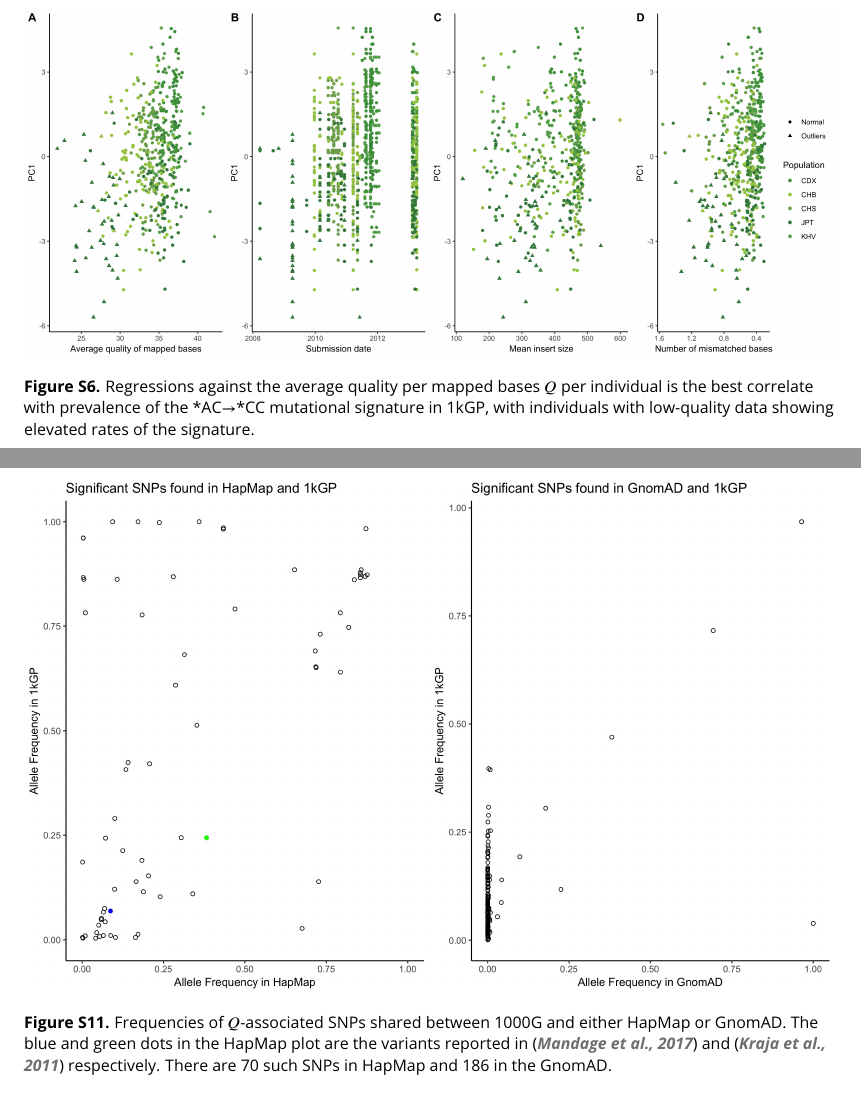
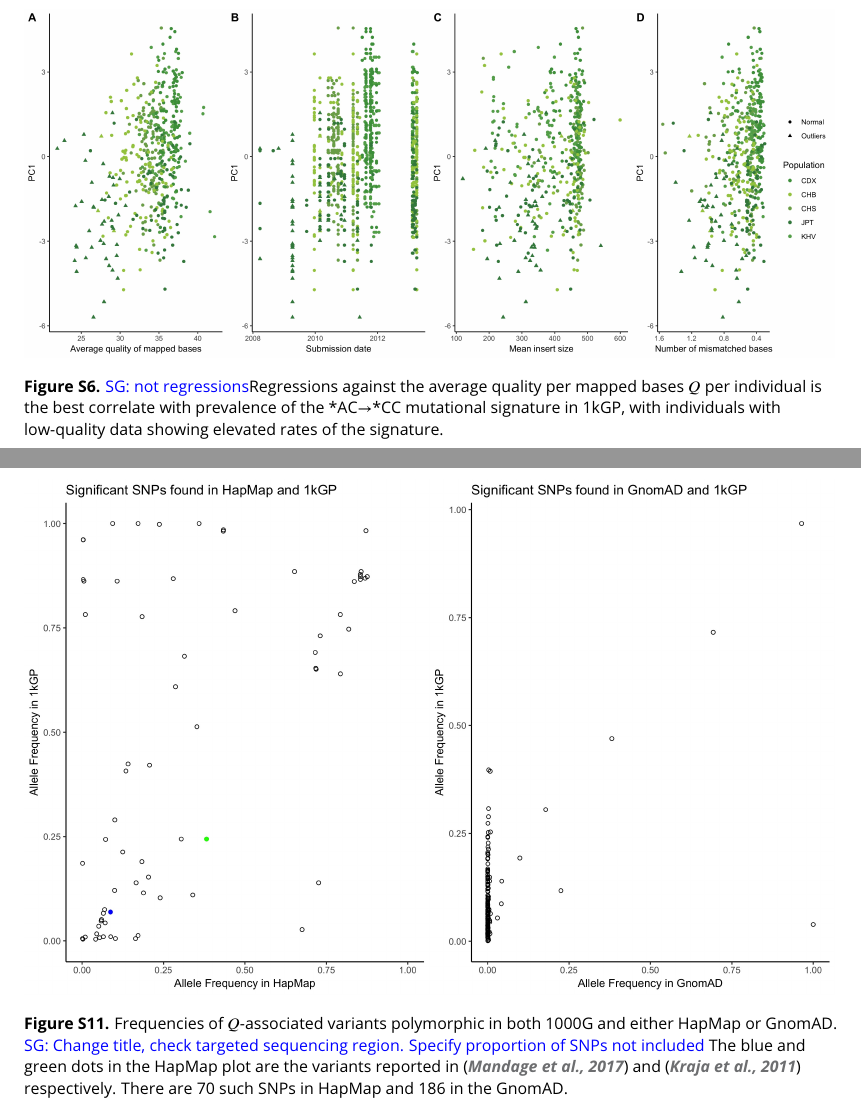
Before and after one commit to LukeAndersonTrocme/LegacyData, a LaTeX document (legacy.tex): two parts of pages 16 and 21 of 21, joined at a grey line, cut so that both start at the same text. Compiled offline with pdfLaTeX.

Commit message:
some suggestions

```diff
--- a/legacy.tex
+++ b/legacy.tex
@@ -419,7 +419,7 @@ The circles ( o ) are SNPs that reached values greater than 20, for clarity we i
 
 \begin{figure}[h]
 \includegraphics[width=\hsize,keepaspectratio]{./Figures/PC1_Correlation.jpg}
-\caption{Regressions against the average quality per mapped bases $Q$ per individual is the best correlate with prevalence of the  *AC${\rightarrow}$*CC mutational signature in 1kGP, with individuals with low-quality data showing elevated rates of the signature.  }
+\caption{\sgcomment{not regressions}Regressions against the average quality per mapped bases $Q$ per individual is the best correlate with prevalence of the  *AC${\rightarrow}$*CC mutational signature in 1kGP, with individuals with low-quality data showing elevated rates of the signature.  }
 \label{PC1_Correlation}
 \end{figure}
 
@@ -449,7 +449,7 @@ The circles ( o ) are SNPs that reached values greater than 20, for clarity we i
 
 \begin{figure}[h]
 \includegraphics[width=\hsize,keepaspectratio]{./Figures/Hap_GnomAD.jpg}
-\caption{Frequencies of $Q$-associated SNPs shared between 1000G and either HapMap or GnomAD. The blue and green dots in the HapMap plot are the variants reported in \citep{Mandage2017} and \citep{Kraja2011} respectively. There are 70 such SNPs in HapMap and 186 in the GnomAD.}
+\caption{Frequencies of $Q$-associated variants polymorphic in both 1000G and either HapMap or GnomAD. \sgcomment{Change title, check targeted  sequencing region. Specify proportion of SNPs not included} The blue and green dots in the HapMap plot are the variants reported in \citep{Mandage2017} and \citep{Kraja2011} respectively. There are 70 such SNPs in HapMap and 186 in the GnomAD.}
 \label{HapMap_GnomAD}
 \end{figure}
 
```
Also changed, not shown: legacy.tex (2 more changed lines).
